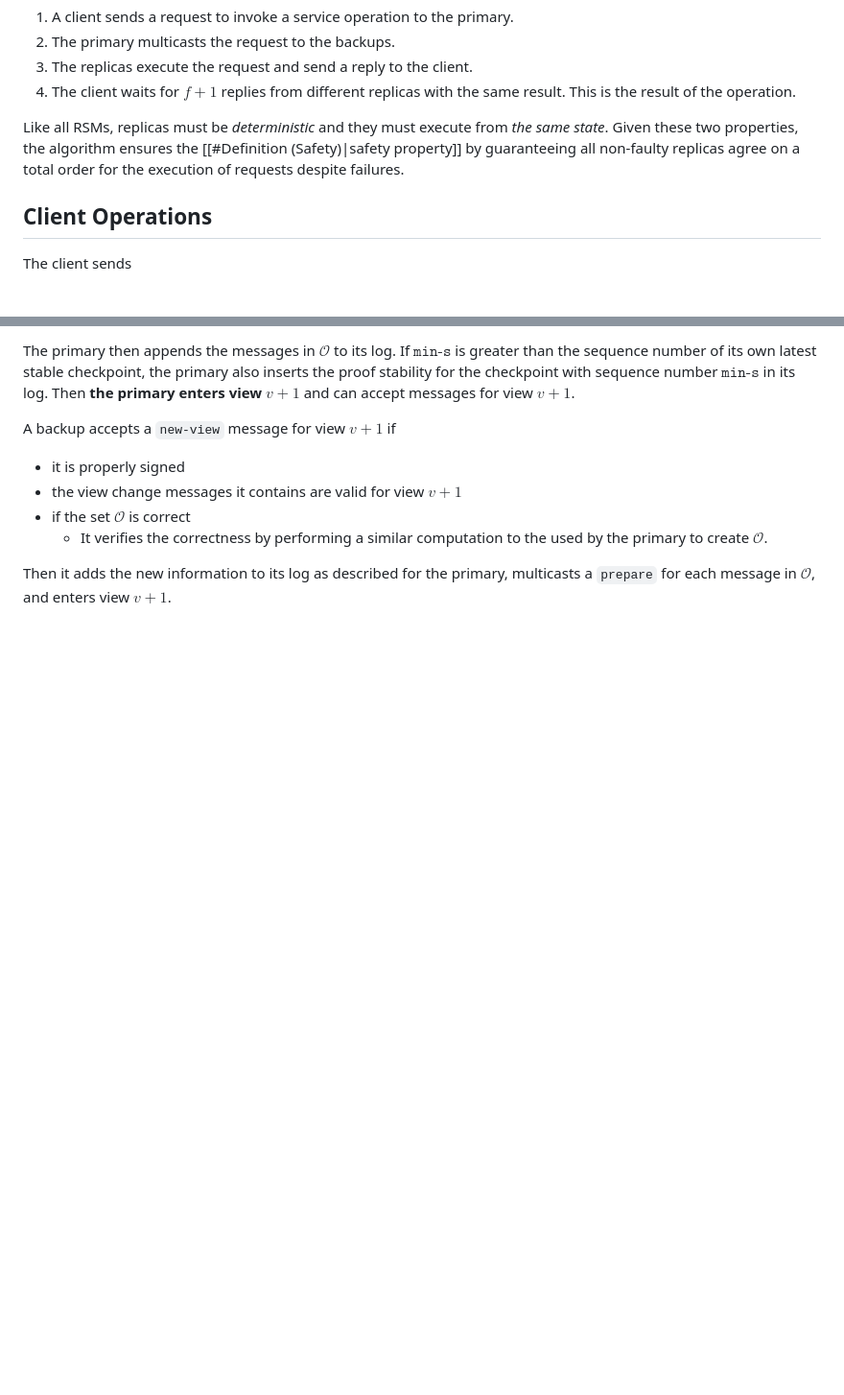
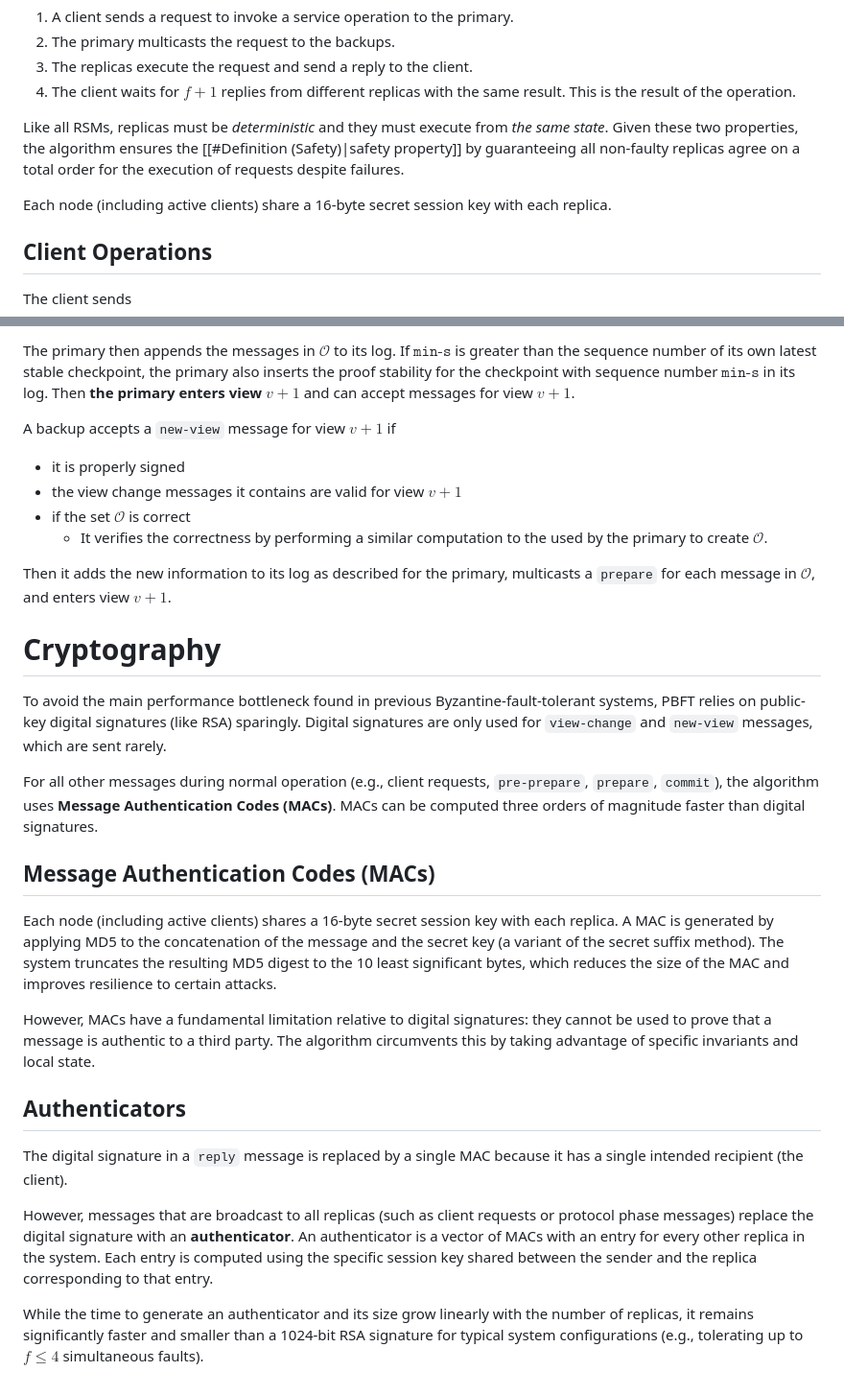
Before and after one commit to pink10000/notes, a Markdown page: distributed_systems/Byzantine Fault Tolerance.md, 2 parts joined by grey strips. Shown at 96% size. Rendered like a GitHub page; blank space fills up the shorter version.

```diff
--- a/distributed_systems/Byzantine Fault Tolerance.md
+++ b/distributed_systems/Byzantine Fault Tolerance.md
@@ -77,6 +77,8 @@ The algorithm works roughly as follows:
 4. The client waits for $f + 1$ replies from different replicas with the same result. This is the result of the operation.
 
 Like all RSMs, replicas must be *deterministic* and they must execute from *the same state*. Given these two properties, the algorithm ensures the [[#Definition (Safety)|safety property]] by guaranteeing all non-faulty replicas agree on a total order for the execution of requests despite failures.
+
+Each node (including active clients) share a 16-byte secret session key with each replica.
 
 ## Client Operations
 The client sends
@@ -372,3 +374,20 @@ A backup accepts a `new-view` message for view $v + 1$ if
   - It verifies the correctness by performing a similar computation to the used by the primary to create $\mathcal{O}$.
 
 Then it adds the new information to its log as described for the primary, multicasts a `prepare` for each message in $\mathcal{O}$, and enters view $v + 1$.
+
+# Cryptography
+To avoid the main performance bottleneck found in previous Byzantine-fault-tolerant systems, PBFT relies on public-key digital signatures (like RSA) sparingly. Digital signatures are only used for `view-change` and `new-view` messages, which are sent rarely.
+
+For all other messages during normal operation (e.g., client requests, `pre-prepare`, `prepare`, `commit`), the algorithm uses **Message Authentication Codes (MACs)**. MACs can be computed three orders of magnitude faster than digital signatures.
+
+## Message Authentication Codes (MACs)
+Each node (including active clients) shares a 16-byte secret session key with each replica. A MAC is generated by applying MD5 to the concatenation of the message and the secret key (a variant of the secret suffix method). The system truncates the resulting MD5 digest to the 10 least significant bytes, which reduces the size of the MAC and improves resilience to certain attacks.
+
+However, MACs have a fundamental limitation relative to digital signatures: they cannot be used to prove that a message is authentic to a third party. The algorithm circumvents this by taking advantage of specific invariants and local state.
+
+## Authenticators
+The digital signature in a `reply` message is replaced by a single MAC because it has a single intended recipient (the client).
+
+However, messages that are broadcast to all replicas (such as client requests or protocol phase messages) replace the digital signature with an **authenticator**. An authenticator is a vector of MACs with an entry for every other replica in the system. Each entry is computed using the specific session key shared between the sender and the replica corresponding to that entry.
+
+While the time to generate an authenticator and its size grow linearly with the number of replicas, it remains significantly faster and smaller than a 1024-bit RSA signature for typical system configurations (e.g., tolerating up to $f \le 4$ simultaneous faults).
```
Also changed, not shown: distributed_systems/Paxos Algorithm.md (+11 -8 lines), distributed_systems/ZooKeeper.md (+20 -8 lines).
